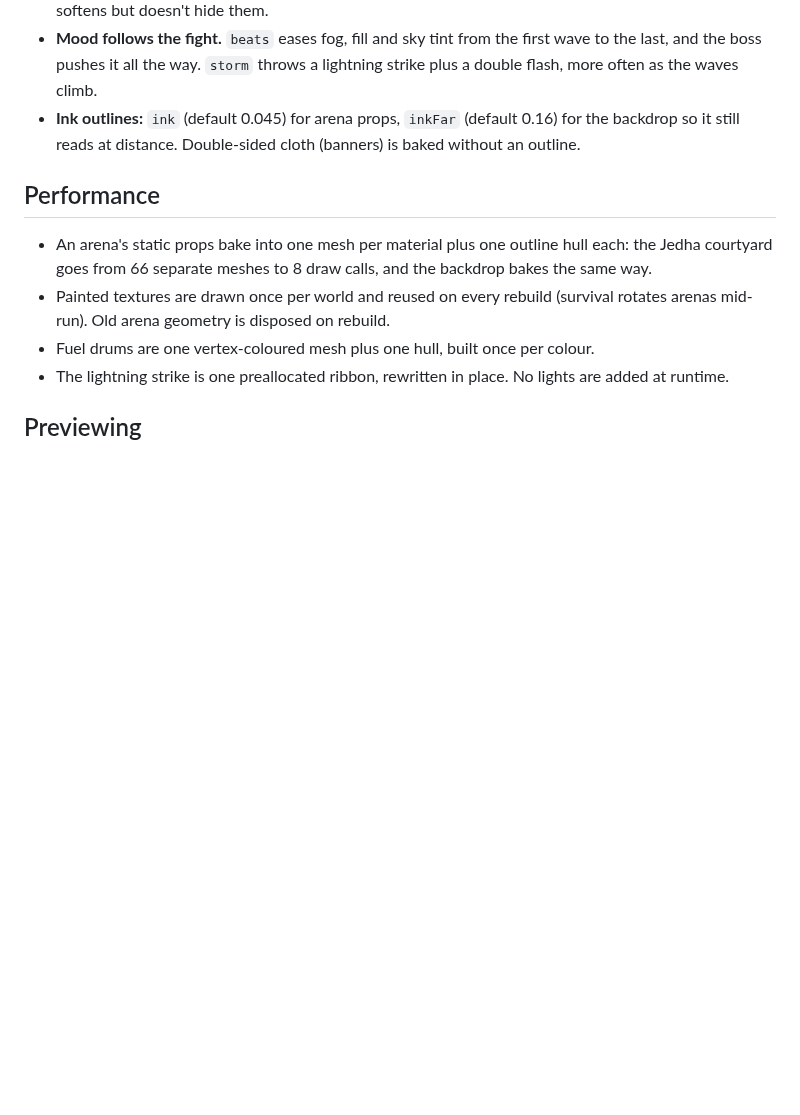
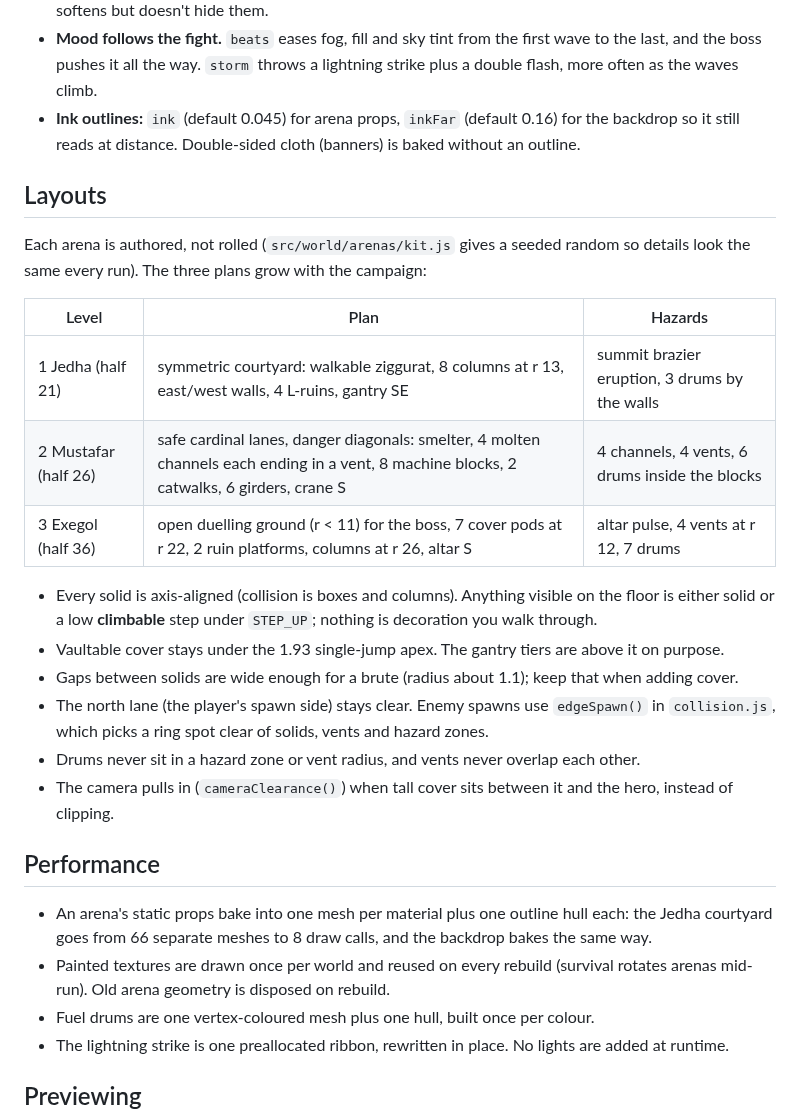
Before and after one commit to czinabu/sw-power-trip, a Markdown page: docs/world-guidelines.md, the part around the change. GitHub-like rendering; blank space fills up the shorter version.

```diff
--- a/docs/world-guidelines.md
+++ b/docs/world-guidelines.md
@@ -37,6 +37,26 @@ Survival mode rotates through the same three worlds.
 - **Ink outlines:** `ink` (default 0.045) for arena props, `inkFar` (default 0.16) for the backdrop so it still
   reads at distance. Double-sided cloth (banners) is baked without an outline.
 
+## Layouts
+
+Each arena is authored, not rolled (`src/world/arenas/kit.js` gives a seeded random so details look the same every
+run). The three plans grow with the campaign:
+
+| Level | Plan | Hazards |
+|---|---|---|
+| 1 Jedha (half 21) | symmetric courtyard: walkable ziggurat, 8 columns at r 13, east/west walls, 4 L-ruins, gantry SE | summit brazier eruption, 3 drums by the walls |
+| 2 Mustafar (half 26) | safe cardinal lanes, danger diagonals: smelter, 4 molten channels each ending in a vent, 8 machine blocks, 2 catwalks, 6 girders, crane S | 4 channels, 4 vents, 6 drums inside the blocks |
+| 3 Exegol (half 36) | open duelling ground (r < 11) for the boss, 7 cover pods at r 22, 2 ruin platforms, columns at r 26, altar S | altar pulse, 4 vents at r 12, 7 drums |
+
+- Every solid is axis-aligned (collision is boxes and columns). Anything visible on the floor is either solid or a
+  low **climbable** step under `STEP_UP`; nothing is decoration you walk through.
+- Vaultable cover stays under the 1.93 single-jump apex. The gantry tiers are above it on purpose.
+- Gaps between solids are wide enough for a brute (radius about 1.1); keep that when adding cover.
+- The north lane (the player's spawn side) stays clear. Enemy spawns use `edgeSpawn()` in `collision.js`, which
+  picks a ring spot clear of solids, vents and hazard zones.
+- Drums never sit in a hazard zone or vent radius, and vents never overlap each other.
+- The camera pulls in (`cameraClearance()`) when tall cover sits between it and the hero, instead of clipping.
+
 ## Performance
 
 - An arena's static props bake into one mesh per material plus one outline hull each: the Jedha courtyard goes from
```
Also changed, not shown: docs/environments/layouts-before-after.jpg (added), 10 other files.
